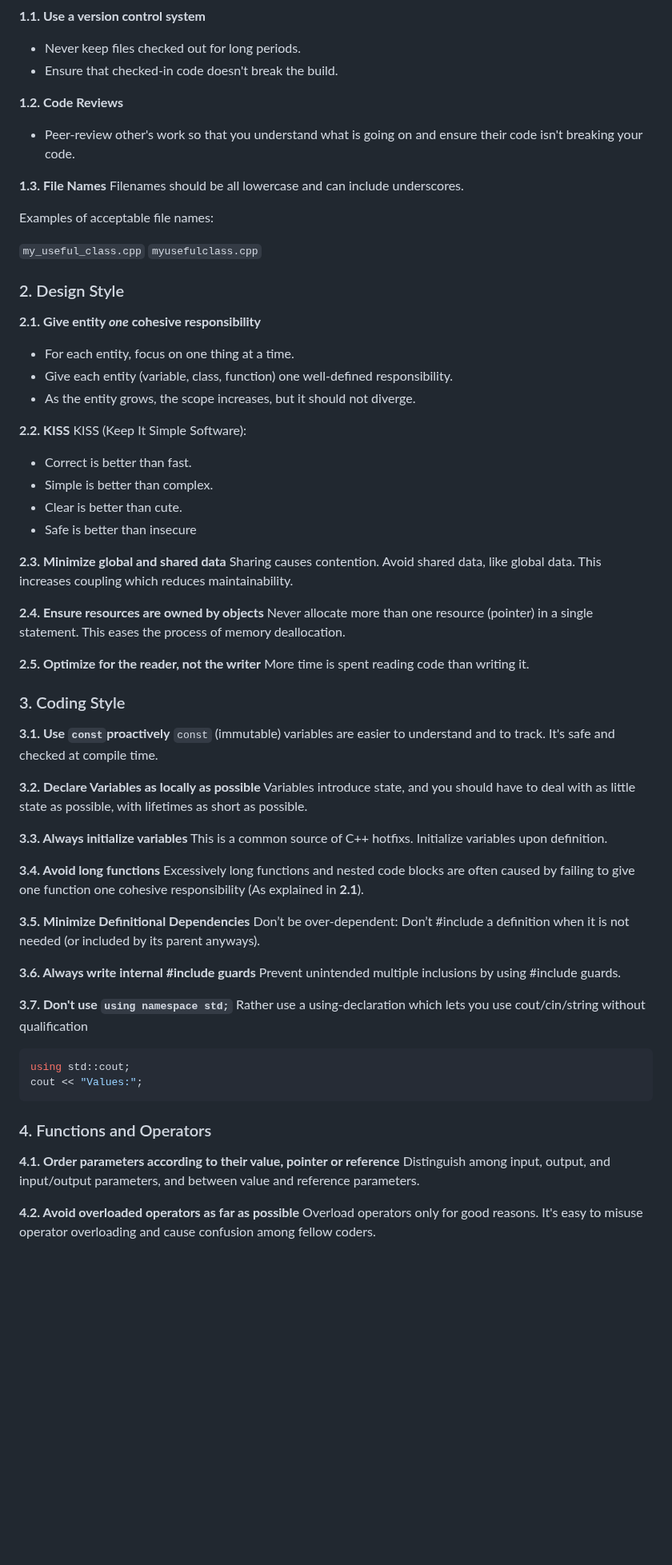
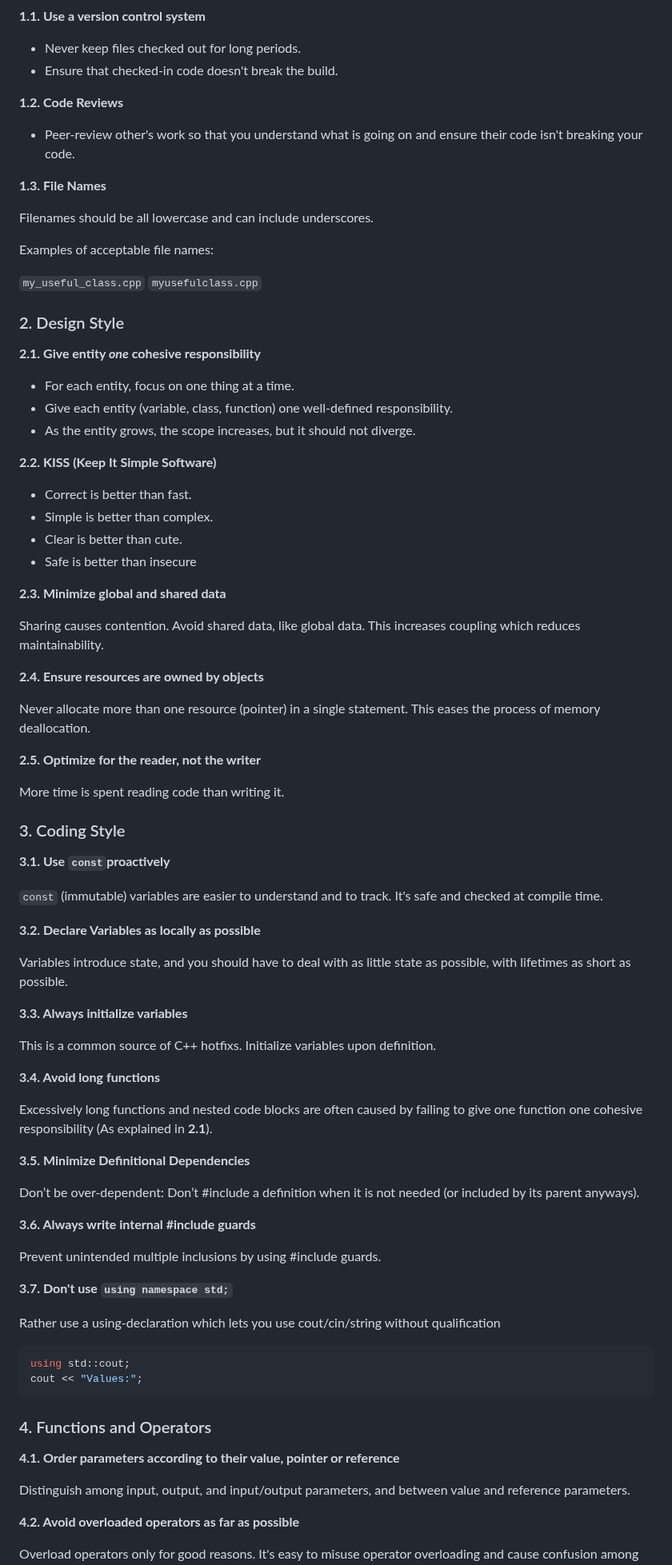
Before and after one commit to GeekGurusUnion/214-Project, a Markdown page: README.md, the part around one of its changes. Shown at 80% size. Rendered like a GitHub page; folded sections open; blank space fills up the shorter version.

````diff
--- a/README.md
+++ b/README.md
@@ -25,12 +24,15 @@ Iwan de Jong (u22498037@tuks.co.za) [![Github](https://img.shields.io/badge/-@iw
 
 **1.1. Use a version control system**
+
 - Never keep files checked out for long periods.
 - Ensure that checked-in code doesn't break the build.
 
 **1.2. Code Reviews**
+
 - Peer-review other's work so that you understand what is going on and ensure their code isn't breaking your code.
 
 **1.3. File Names**
+
 Filenames should be all lowercase and can include underscores.
 
 Examples of acceptable file names:
@@ -41,47 +43,58 @@ Examples of acceptable file names:
 ### 2. Design Style
 
 **2.1. Give entity *one* cohesive responsibility**
+
 - For each entity, focus on one thing at a time.
 - Give each entity (variable, class, function) one well-defined responsibility.
 - As the entity grows, the scope increases, but it should not diverge.
 
-**2.2. KISS**
-KISS (Keep It Simple Software):
+**2.2. KISS (Keep It Simple Software)**
+
 - Correct is better than fast.
 - Simple is better than complex.
 - Clear is better than cute.
 - Safe is better than insecure
 
 **2.3. Minimize global and shared data**
+
 Sharing causes contention. Avoid shared data, like global data. This increases coupling which reduces maintainability.
 
 **2.4. Ensure resources are owned by objects**
+
 Never allocate more than one resource (pointer) in a single statement. This eases the process of memory deallocation.
 
 **2.5. Optimize for the reader, not the writer**
+
 More time is spent reading code than writing it.
 
 ### 3. Coding Style
 
 **3.1. Use `const`proactively**
+
 `const` (immutable) variables are easier to understand and to track. It's safe and checked at compile time.
 
 **3.2. Declare Variables as locally as possible**
+
 Variables introduce state, and you should have to deal with as little state as possible, with lifetimes as short as possible.
 
 **3.3. Always initialize variables**
+
 This is a common source of C++ hotfixs. Initialize variables upon definition.
 
 **3.4. Avoid long functions**
+
 Excessively long functions and nested code blocks are often caused by failing to give one function one cohesive responsibility (As explained in **2.1**).
 
 **3.5. Minimize Definitional Dependencies**
+
 Don’t be over-dependent: Don’t #include a definition when it is not needed (or included by its parent anyways).
 
 **3.6. Always write internal #include guards**
+
 Prevent unintended multiple inclusions by using #include guards.
 
 **3.7. Don't use `using namespace std;`**
+
 Rather use a using-declaration which lets you use cout/cin/string without qualification
 ```c++
 using std::cout;
@@ -90,6 +103,7 @@ cout << "Values:";
 
 ### 4. Functions and Operators
 **4.1. Order parameters according to their value, pointer or reference**
+
 Distinguish among input, output, and input/output parameters, and between value and reference parameters.
 
 **4.2. Avoid overloaded operators as far as possible**
````
Also changed, not shown: other parts of README.md (+15 -4 lines).
